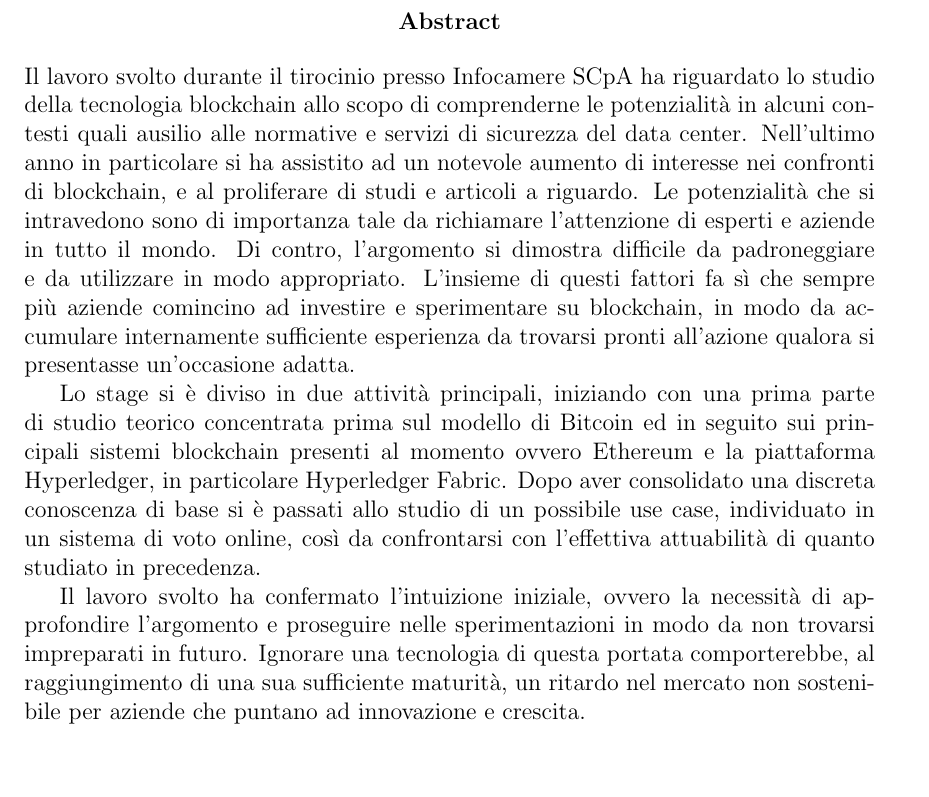
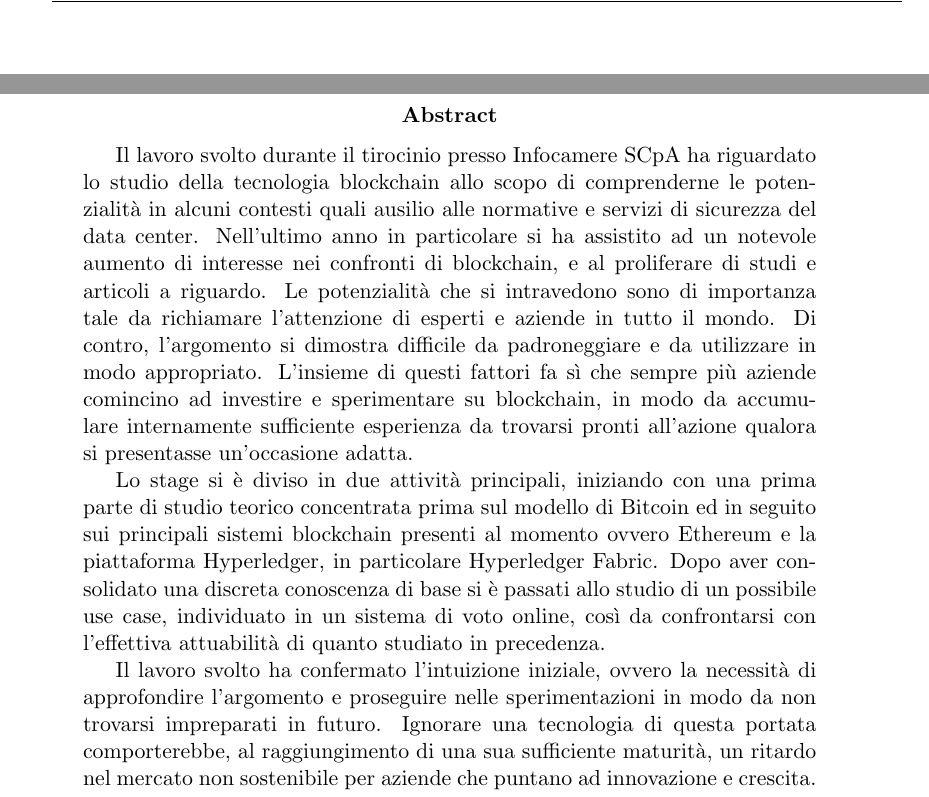
Before and after one commit to TeoSocs/tesi_triennale, a LaTeX thesis (main.tex): part of page 4 of 68 before the commit and two parts of pages 4 and 5 of 69 after it, the two joined at a grey line, cut so that both start at the same text, the shorter picture padded with empty space. Compiled offline with pdfLaTeX.

Commit message:
corretta impaginazione

```diff
--- a/main.tex
+++ b/main.tex
@@ -37,6 +37,23 @@
 	Vi voglio bene.
 }
 
+\newpage
+
+\makeatletter
+\renewenvironment{abstract}{
+  \if@twocolumn
+    \section*{\abstractname}
+  \else
+    \small
+    \begin{center}
+      {\bfseries \abstractname\vspace{-.5em}\vspace{\z@}}
+    \end{center}
+    \quotation
+  \fi}
+  {\if@twocolumn\else\endquotation\fi}
+\makeatother
+
+\chapter*{}
 \begin{otherlanguage}{english}
 \begin{abstract}
 	Il lavoro svolto durante il tirocinio presso Infocamere SCpA ha riguardato lo studio della tecnologia blockchain allo scopo di comprenderne le potenzialità in alcuni contesti quali ausilio alle normative e servizi di sicurezza del data center. Nell'ultimo anno in particolare si ha assistito ad un notevole aumento di interesse nei confronti di blockchain, e al proliferare di studi e articoli a riguardo. Le potenzialità che si intravedono sono di importanza tale da richiamare l'attenzione di esperti e aziende in tutto il mondo. Di contro, l'argomento si dimostra difficile da padroneggiare e da utilizzare in modo appropriato. L'insieme di questi fattori fa sì che sempre più aziende comincino ad investire e sperimentare su blockchain, in modo da accumulare internamente sufficiente esperienza da trovarsi pronti all'azione qualora si presentasse un'occasione adatta.
```
Also changed, not shown: main.pdf.
